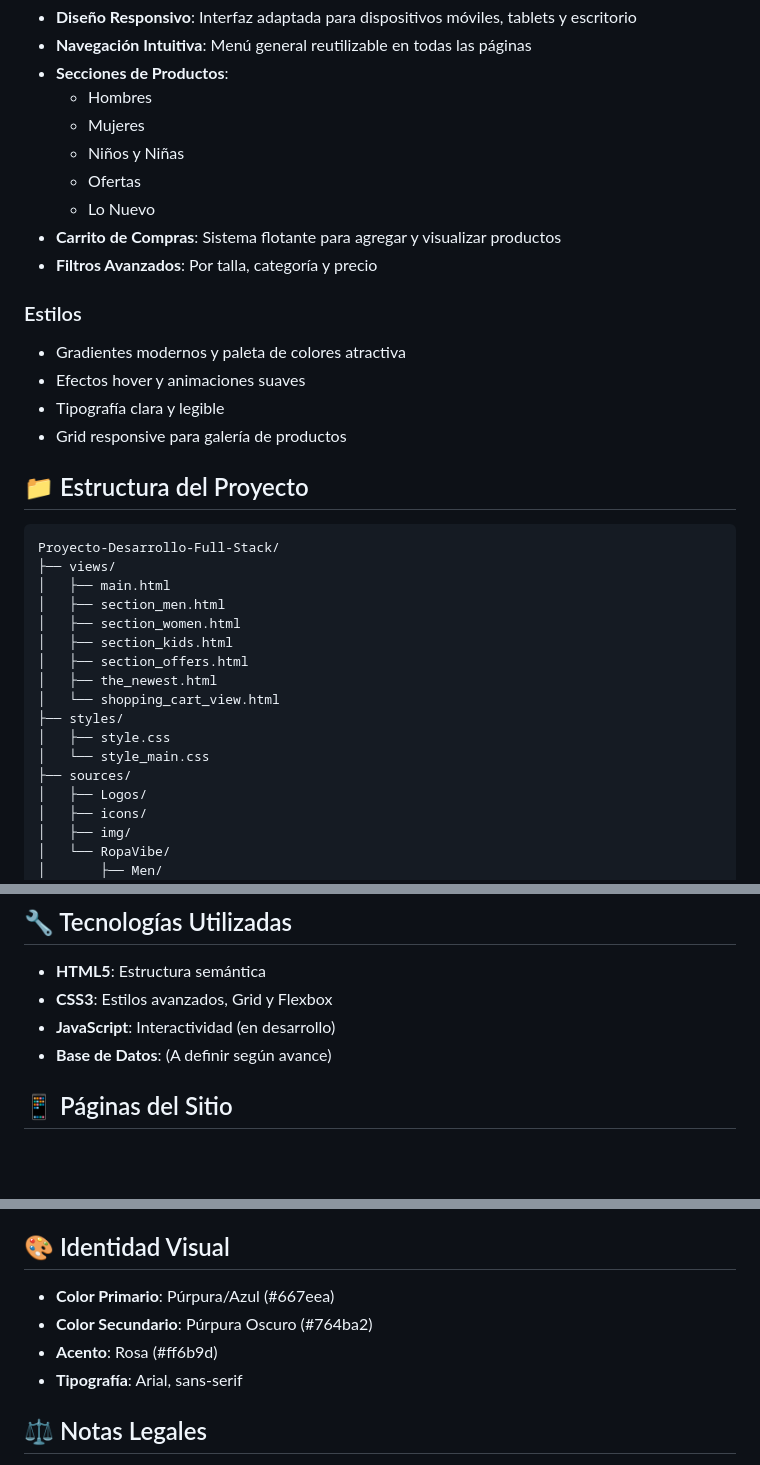
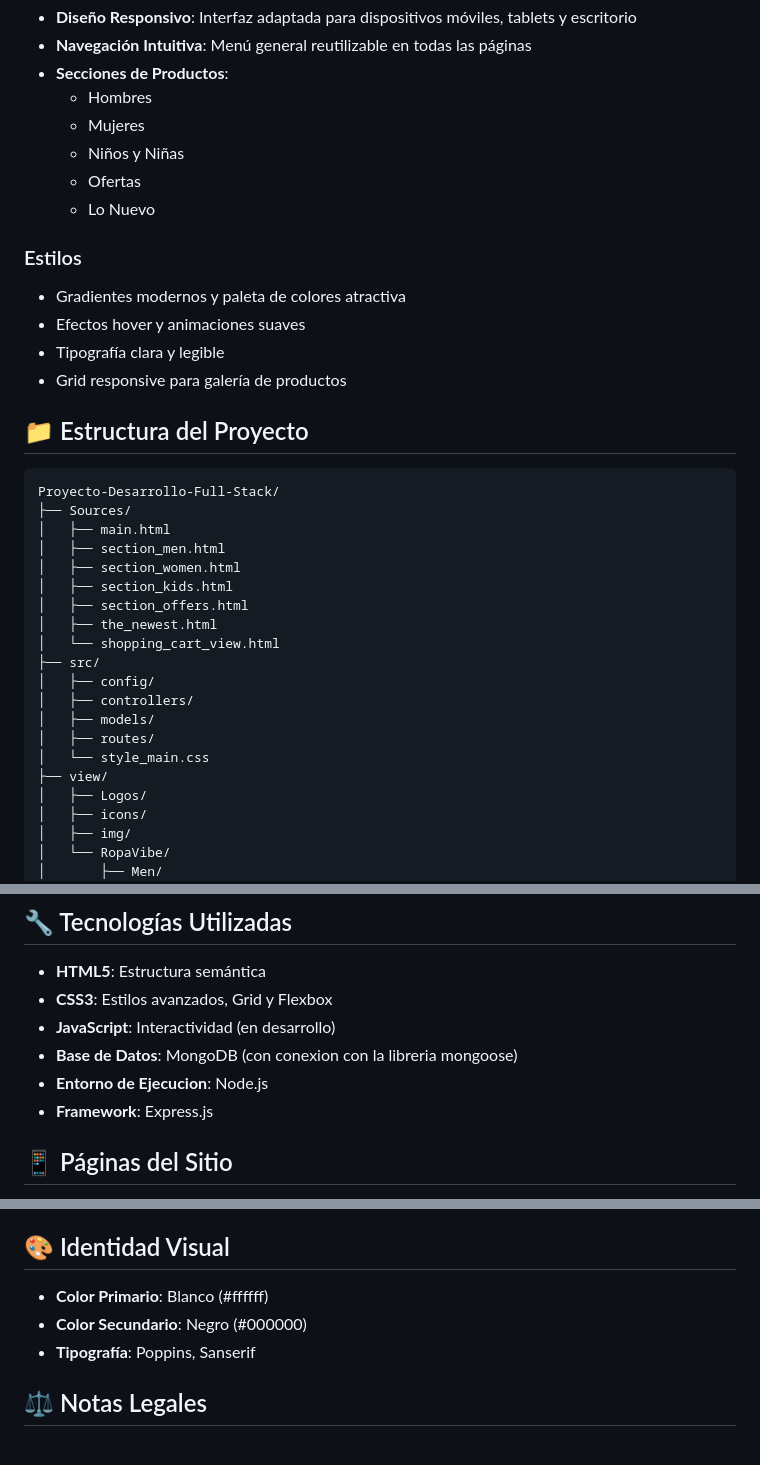
Before and after one commit to J0seAntonio/Proyecto-Desarrollo-Full-Stack, a Markdown page: README.md, 3 parts joined by grey strips. Drawn GitHub-style; blank space fills up the shorter version.

Commit message:
Revise README with project details and updates
Updated project structure, technologies, and visual identity in README.

````diff
--- a/README.md
+++ b/README.md
@@ -26,8 +26,6 @@ Repositorio dedicado a la gestión y entrega del Proyecto para la materia de Des
   - Niños y Niñas
   - Ofertas
   - Lo Nuevo
-- **Carrito de Compras**: Sistema flotante para agregar y visualizar productos
-- **Filtros Avanzados**: Por talla, categoría y precio
 
 ### Estilos
 
@@ -40,7 +38,7 @@ Repositorio dedicado a la gestión y entrega del Proyecto para la materia de Des
 
 ```
 Proyecto-Desarrollo-Full-Stack/
-├── views/
+├── Sources/
 │   ├── main.html
 │   ├── section_men.html
 │   ├── section_women.html
@@ -48,10 +46,13 @@ Proyecto-Desarrollo-Full-Stack/
 │   ├── section_offers.html
 │   ├── the_newest.html
 │   └── shopping_cart_view.html
-├── styles/
-│   ├── style.css
+├── src/
+│   ├── config/
+│   ├── controllers/
+│   ├── models/
+│   ├── routes/
 │   └── style_main.css
-├── sources/
+├── view/
 │   ├── Logos/
 │   ├── icons/
 │   ├── img/
@@ -70,7 +71,9 @@ Proyecto-Desarrollo-Full-Stack/
 - **HTML5**: Estructura semántica
 - **CSS3**: Estilos avanzados, Grid y Flexbox
 - **JavaScript**: Interactividad (en desarrollo)
-- **Base de Datos**: (A definir según avance)
+- **Base de Datos**: MongoDB (con conexion con la libreria mongoose)
+- **Entorno de Ejecucion**: Node.js
+- **Framework**: Express.js
 
 ## 📱 Páginas del Sitio
 
@@ -84,10 +87,9 @@ Proyecto-Desarrollo-Full-Stack/
 
 ## 🎨 Identidad Visual
 
-- **Color Primario**: Púrpura/Azul (#667eea)
-- **Color Secundario**: Púrpura Oscuro (#764ba2)
-- **Acento**: Rosa (#ff6b9d)
-- **Tipografía**: Arial, sans-serif
+- **Color Primario**: Blanco (#ffffff)
+- **Color Secundario**: Negro (#000000)
+- **Tipografía**: Poppins, Sanserif
 
 ## ⚖️ Notas Legales
 
````
Also changed, not shown: other parts of README.md (+1 -2 lines).
